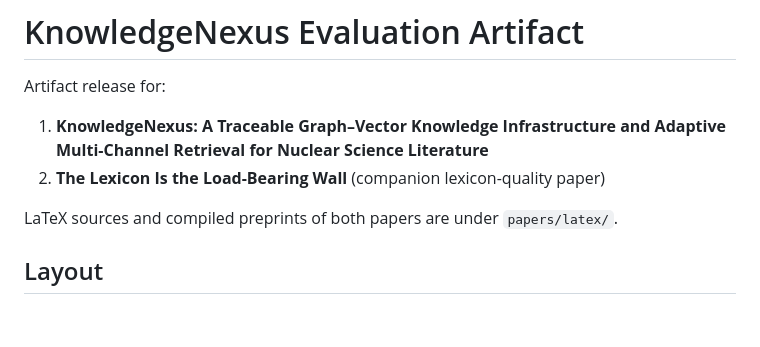
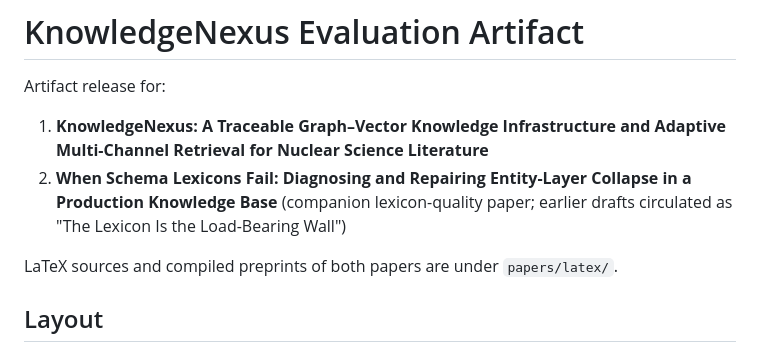
Before and after one commit to simpleqt/knowledgenexus-artifact, a Markdown page: README.md, the part around the change. Rendered like a GitHub page; blank space fills up the shorter version.

Commit message:
README: sync paper-3 title to current draft (When Schema Lexicons Fail)

```diff
--- a/README.md
+++ b/README.md
@@ -4,7 +4,9 @@ Artifact release for:
 
 1. **KnowledgeNexus: A Traceable Graph–Vector Knowledge Infrastructure and
    Adaptive Multi-Channel Retrieval for Nuclear Science Literature**
-2. **The Lexicon Is the Load-Bearing Wall** (companion lexicon-quality paper)
+2. **When Schema Lexicons Fail: Diagnosing and Repairing Entity-Layer
+Collapse in a Production Knowledge Base** (companion lexicon-quality paper;
+earlier drafts circulated as "The Lexicon Is the Load-Bearing Wall")
 
 LaTeX sources and compiled preprints of both papers are under `papers/latex/`.
 
```
